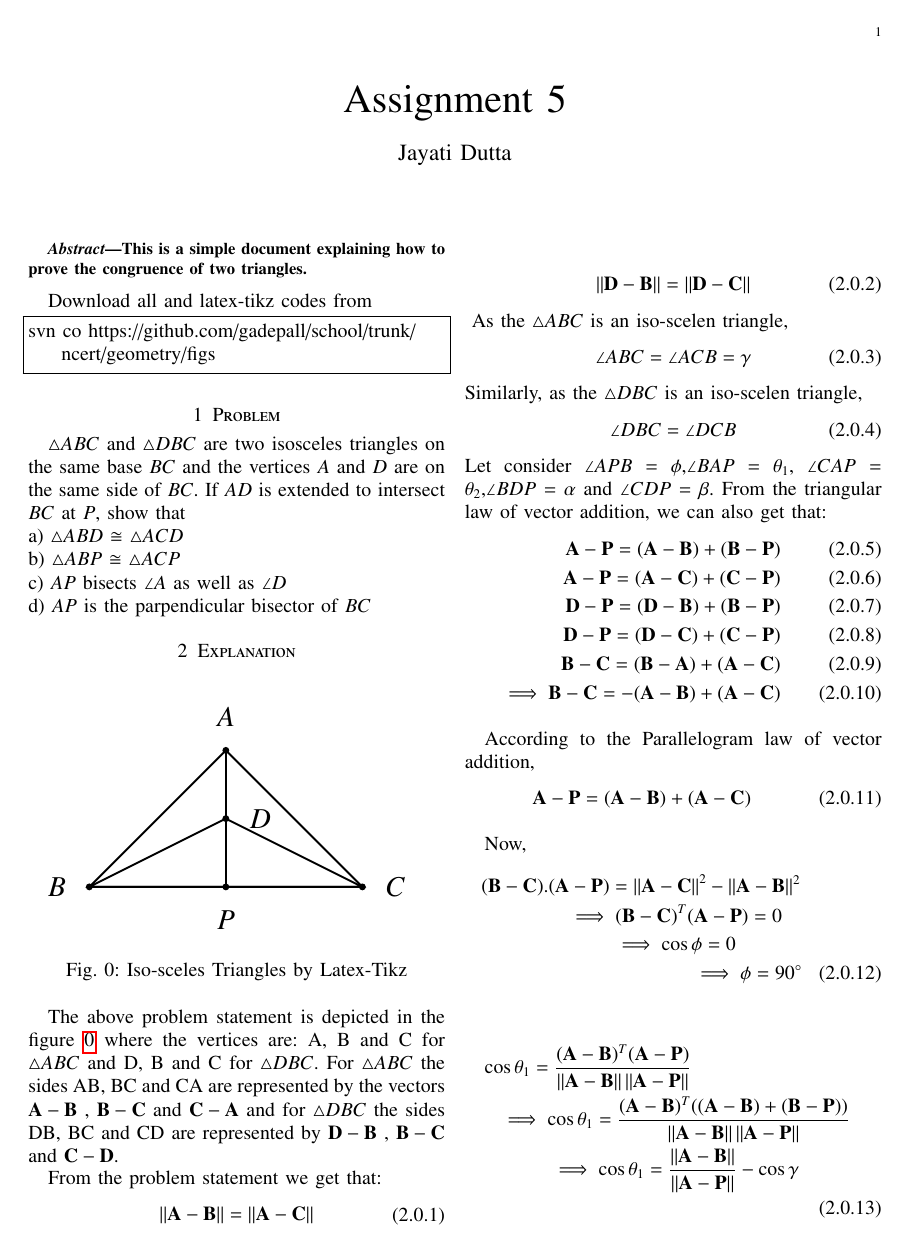
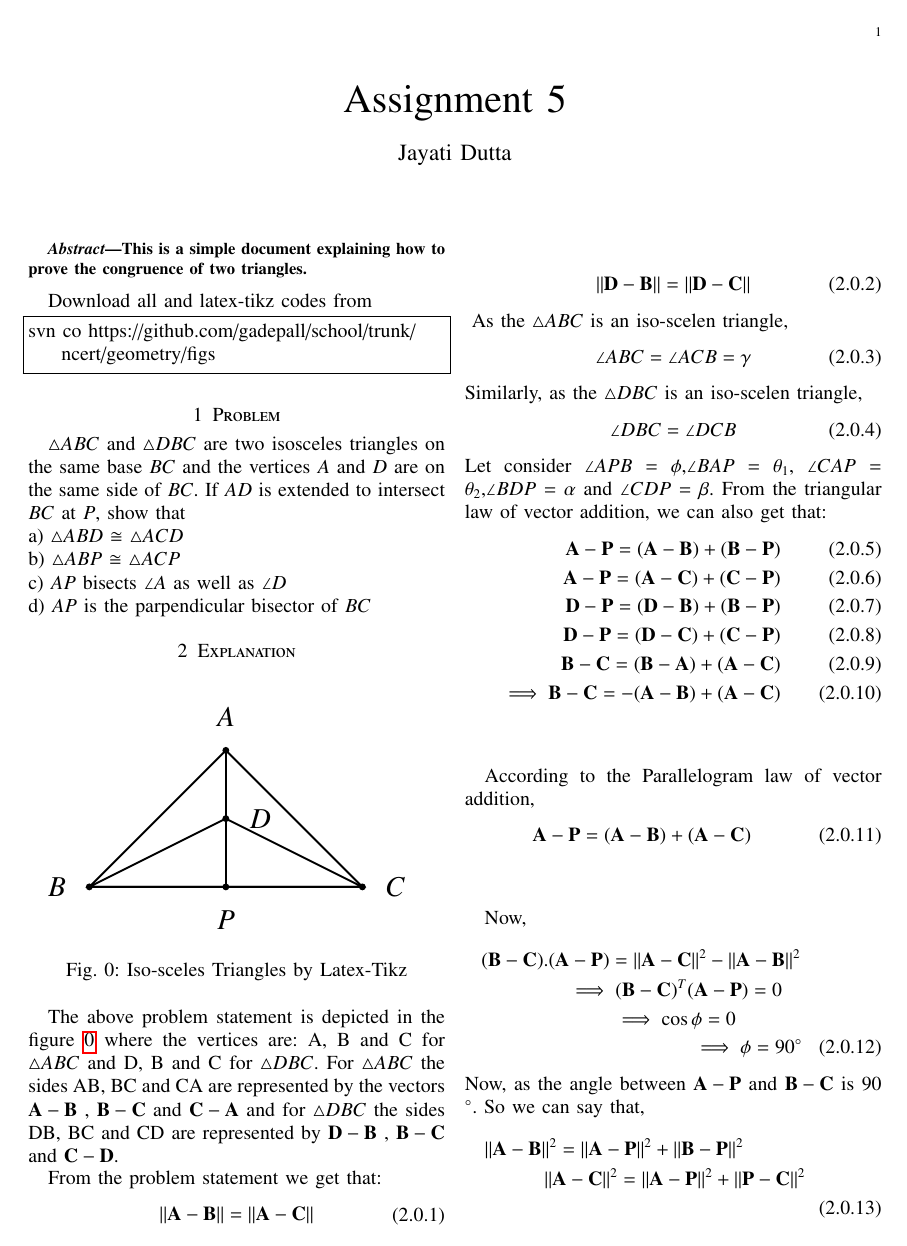
Before and after one commit to JayatiD93/EE5609_Assignment_5, a LaTeX paper (document9.tex): page 1 of 2. Compiled offline with pdfLaTeX.

Commit message:
tenth commit

```diff
--- a/document9.tex
+++ b/document9.tex
@@ -267,6 +267,18 @@ Now,
 \implies \cos\phi = 0\\
 \implies \phi = 90 \degree
 \end{multline}
+Now, as the angle between $\vec{A-P}$ and $\vec{B-C}$ is 90 $\degree$. So we can say that,
+\begin{multline}
+\norm{\vec{A-B}}^2 = \norm{\vec{A-P}}^2 + \norm{\vec{B-P}}^2\\
+\norm{\vec{A-C}}^2 = \norm{\vec{A-P}}^2 + \norm{\vec{P-C}}^2\\
+\end{multline}
+But,
+\begin{multline}
+\norm{\vec{A-B}}^2 = \norm{\vec{A-C}}^2\\
+\implies \norm{\vec{A-P}}^2 + \norm{\vec{B-P}}^2 = \norm{\vec{A-P}}^2 + \norm{\vec{P-C}}^2\\
+\implies \norm{\vec{B-P}}^2 = \norm{\vec{P-C}}^2\\
+\implies \norm{\vec{B-P}} = \norm{\vec{P-C}}
+\end{multline}
 
 \begin{multline}
 \cos\theta_1 = \frac{(\vec{A-B})^T (\vec{A-P})}{\norm{\vec{A-B}}\norm{\vec{A-P}}}\\
```
Also changed, not shown: document9.pdf, document9.tex (1 more changed lines).
